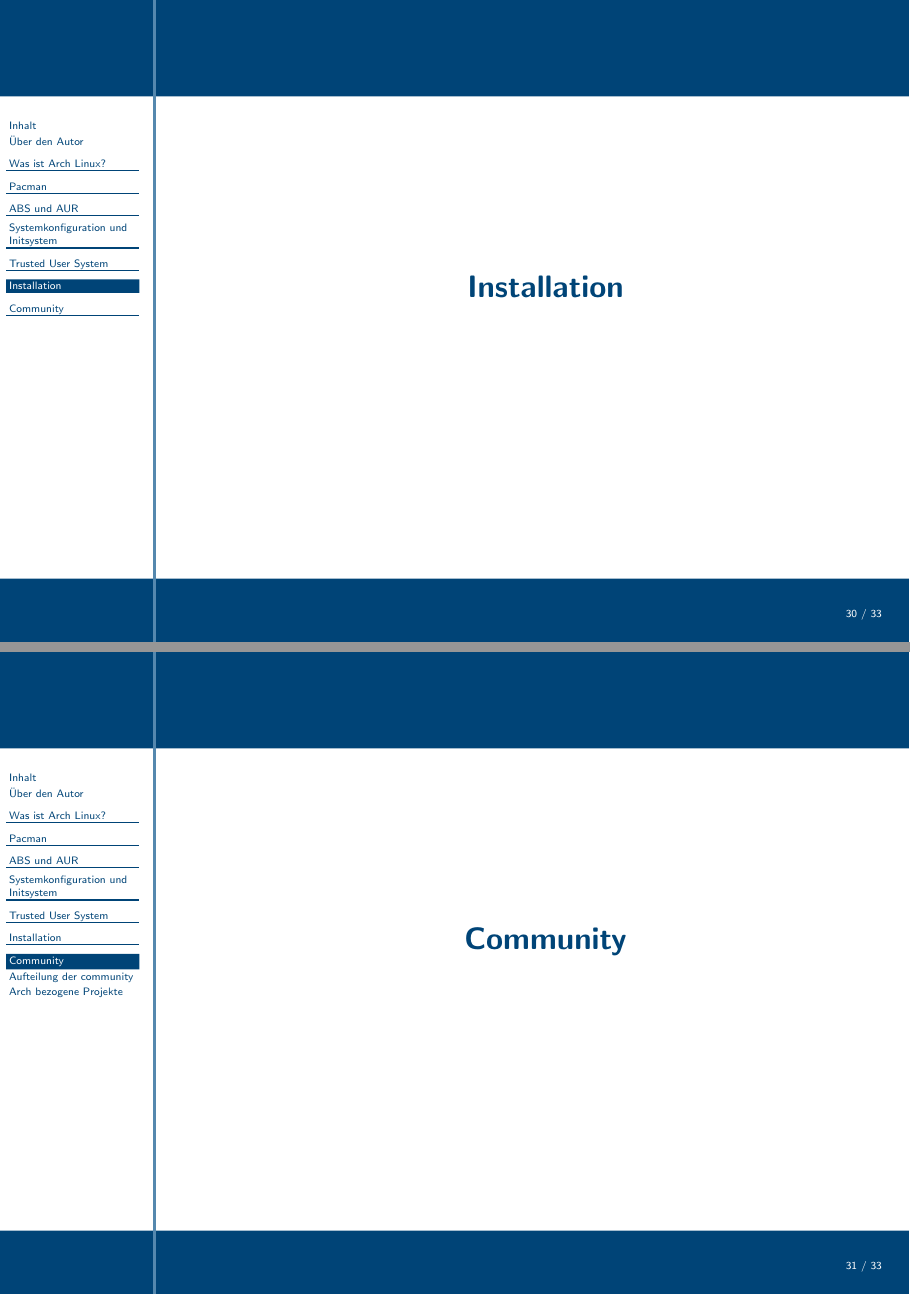
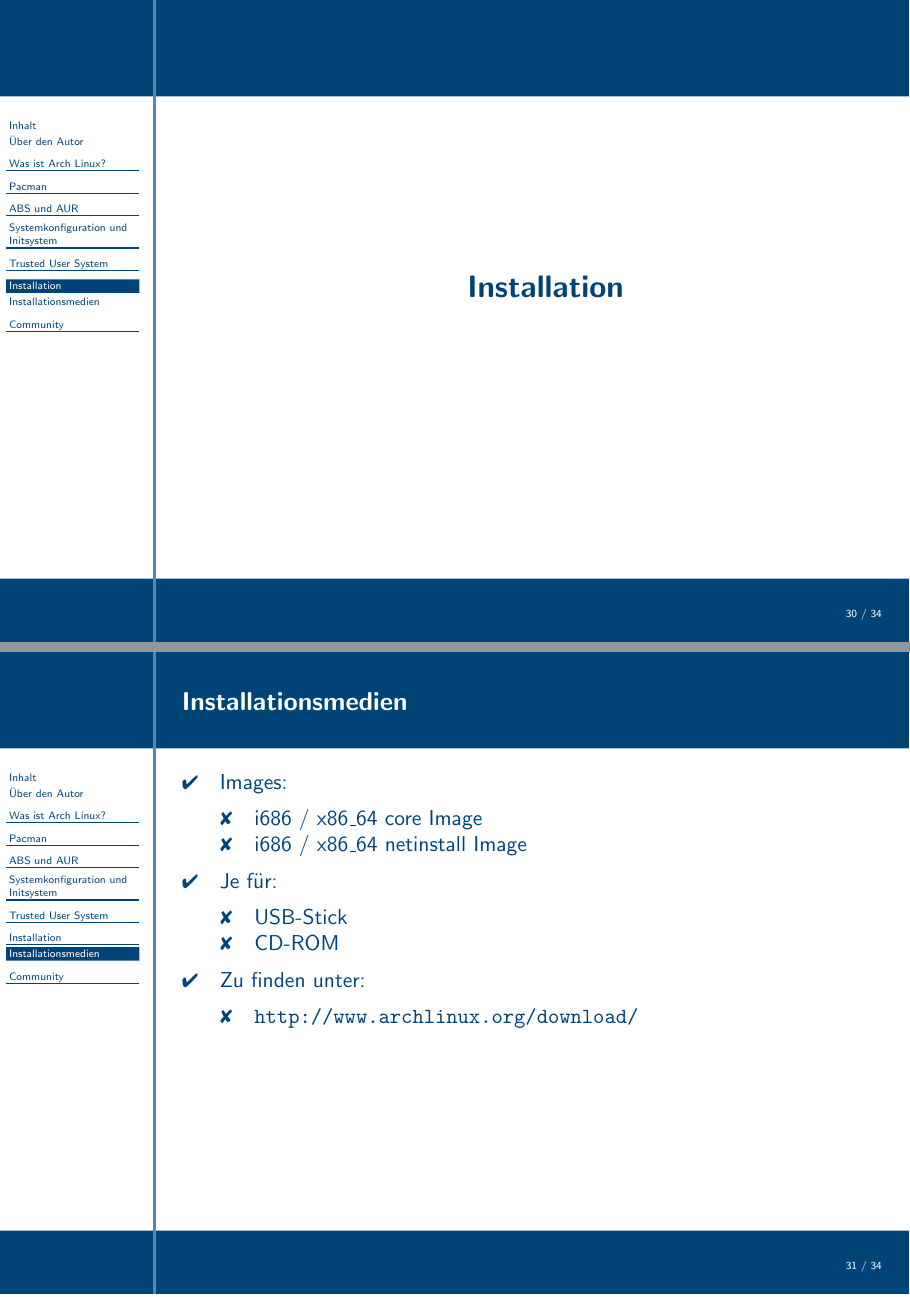
Before and after one commit to Atsutane/talks, LaTeX slides (de/archlinux/archlinux-de-slides.tex, which reads de/archlinux/slides/installation.tex): pages 30 and 31 of 33 before the commit and pages 30 and 31 of 34 after it, joined at a grey line. Compiled offline with LaTeX, dvips and Ghostscript.

Commit message:
[de/archlinux]added installation slide.

```diff
--- a/de/archlinux/archlinux-de-slides.tex
+++ b/de/archlinux/archlinux-de-slides.tex
@@ -62,7 +62,7 @@
 %% aufbauend dargestellt werden kann in welche Richtung man
 %% mit einem Arch System gehen kann (Server, Desktop, Laptop).
 \section{Installation}
-
+\include{slides/installation}
 
 %% Ansprache der Unterteilung der Community in regionaler
 %% und anderer Hinsicht und Nennung einiger zur Community
--- /dev/null
+++ b/de/archlinux/slides/installation.tex
@@ -0,0 +1,25 @@
+%% Licensed as Creative Commons 3.0 BY SA
+%% Authors: Thorsten 'Atsutane' Toepper
+
+\begin{slide}{Installationsmedien}
+	\begin{itemize}
+		\item{Images:
+			\begin{itemize}
+				\item{i686 / x86\_64 core Image}
+				\item{i686 / x86\_64 netinstall Image}
+			\end{itemize}
+		}
+
+		\item{Je f\"{u}r:
+			\begin{itemize}
+				\item{USB-Stick}
+				\item{CD-ROM}
+			\end{itemize}
+		}
+		\item{Zu finden unter:
+			\begin{itemize}
+				\item{\url{http://www.archlinux.org/download/}}
+			\end{itemize}
+		}
+	\end{itemize}
+\end{slide}
```
Also changed, not shown: de/archlinux/slides/community.tex (+1 -1 lines).
